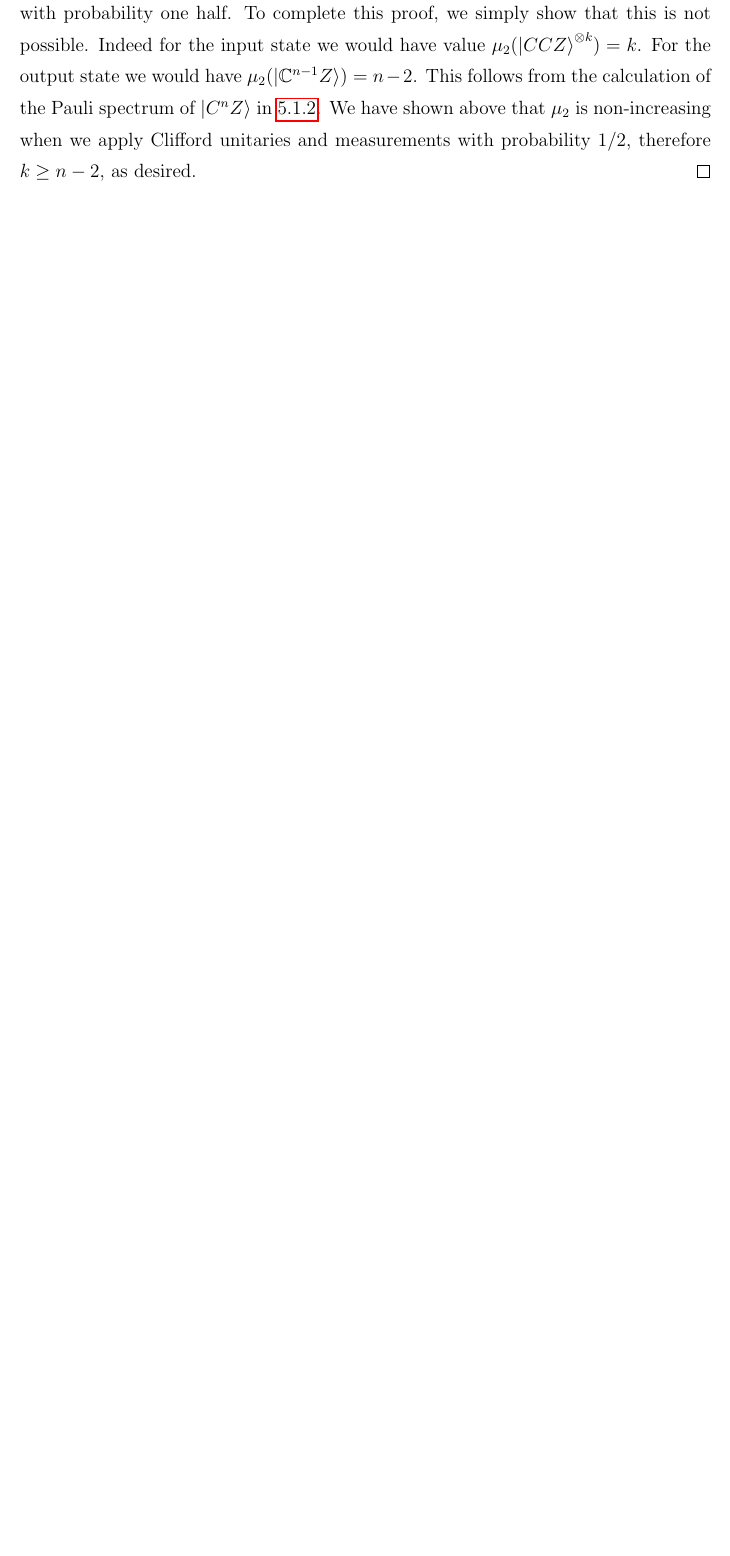
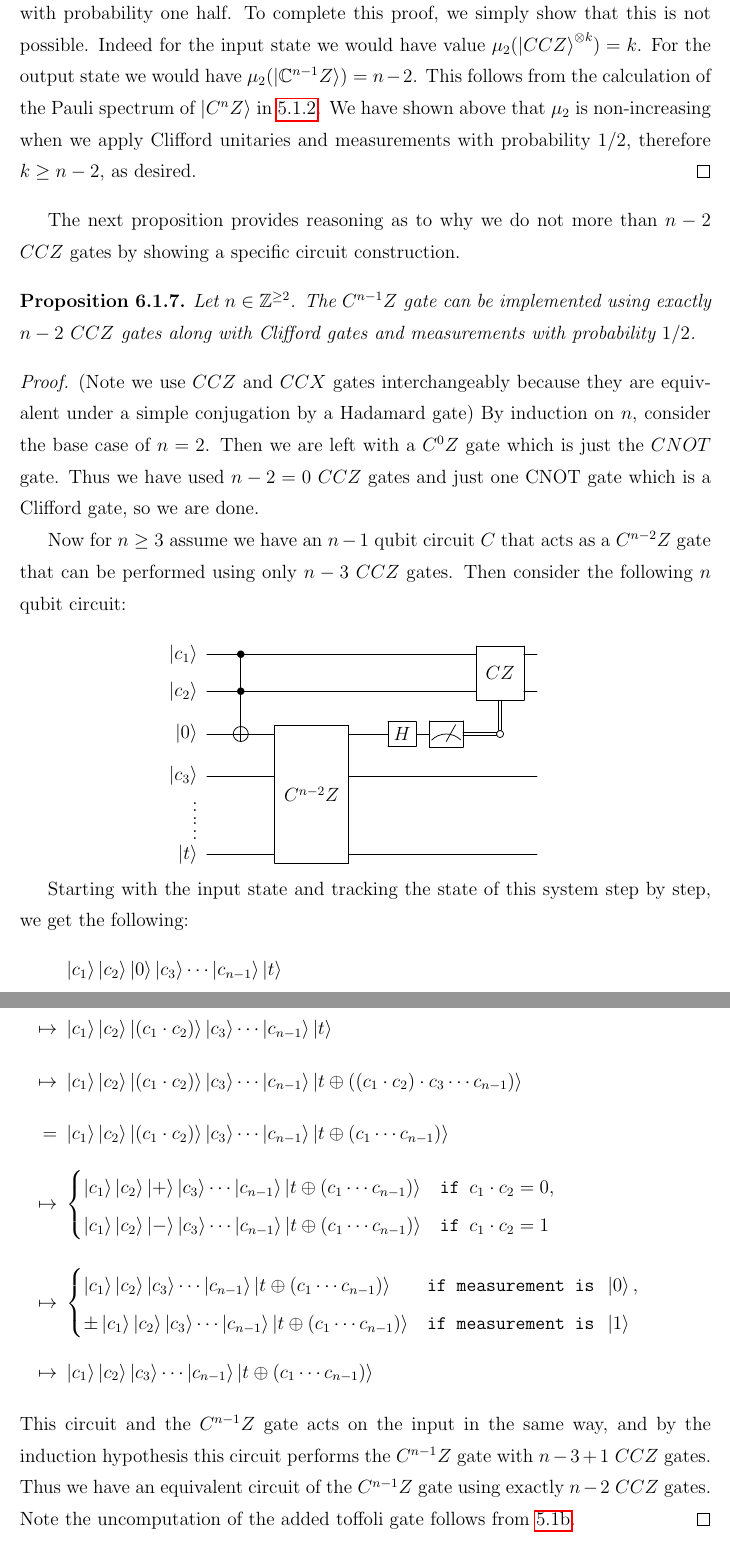
Before and after one commit to RavinderRai/qiso, a LaTeX thesis (thesis/thesis.tex): part of page 52 of 58 before the commit and two parts of pages 52 and 53 of 59 after it, the two joined at a grey line, cut so that both start at the same text, the shorter picture padded with empty space. Compiled offline with pdfLaTeX; a LaTeX package or settings file that is missing is left out.

Commit message:
added proof regardign n-2 CCZ states

```diff
--- a/thesis/thesis.tex
+++ b/thesis/thesis.tex
@@ -1226,6 +1226,46 @@ At least $n-2$ $\ket{CCZ}$ states are needed to implement the $n$-qubit multiply
 The circuit for $C^{n-1}Z$ that follows from \cite{} uses $n-2$ $CCZ$ gates. By applying that circuit to $\ket{+}^{\otimes n}$ we can prepare $\ket{C^{n-1}Z}$. If there existed a circuit that used $k$ $CCZ$ gates for $k < n-2$, we would be able to prepare states $\ket{C^{n-1}Z}$ starting from $k$ $\ket{CCZ}$ states and then using Clifford unitaries and Pauli observable measurements with probability one half. To complete this proof, we simply show that this is not possible. Indeed for the input state we would have value $\mu_2 (\ket{CCZ}^{\otimes k}) = k$. For the output state we would have $\mu_2 (\ket{\C^{n-1}Z}) = n-2$. This follows from the calculation of the Pauli spectrum of $\ket{C^nZ}$ in \ref{prop4.2}. We have shown above that $\mu_2$ is non-increasing when we apply Clifford unitaries and measurements with probability $1/2$, therefore $k \geq n-2$, as desired.
 \end{proof}
 
+The next proposition provides reasoning as to why we do not more than $n-2$ $CCZ$ gates by showing a specific circuit construction.
+
+\begin{proposition}
+Let $n \in \mathbb{Z}^{\geq 2}$. The $C^{n-1}Z$ gate can be implemented using exactly $n-2$ $CCZ$ gates along with Clifford gates and measurements with probability $1/2$.
+\end{proposition}
+\begin{proof}
+(Note we use $CCZ$ and $CCX$ gates interchangeably because they are equivalent under a simple conjugation by a Hadamard gate)
+By induction on $n$, consider the base case of $n=2$. Then we are left with a $C^0Z$ gate which is just the $CNOT$ gate. Thus we have used $n-2 = 0$ $CCZ$ gates and just one CNOT gate which is a Clifford gate, so we are done.
+
+Now for $n \geq 3$ assume we have an $n-1$ qubit circuit $C$ that acts as a $C^{n-2}Z$ gate that can be performed using only $n-3$ $CCZ$ gates. Then consider the following $n$ qubit circuit:
+
+\begin{center}
+$
+\Qcircuit @C=0.7em @R=1.1em {
+   & \lstick{\ket{c_1}} & \qw & \ctrl{1} & \qw & \qw & \qw & \qw & \qw & \qw & \multigate{1}{CZ} & \qw \\
+   & \lstick{\ket{c_2}} & \qw & \ctrl{1} & \qw & \qw & \qw & \qw & \qw & \qw & \ghost{CZ} & \qw \\
+   & \lstick{\ket{0}} & \qw & \targ & \qw & \multigate{4}{C^{n-2}Z} & \qw & \qw & \gate{H} & \meter & \cctrlo{-1} \\
+   & \lstick{\ket{c_3}} & \qw & \qw & \qw & \ghost{C^{n-2}Z} & \qw & \qw & \qw & \qw & \qw & \qw \\
+   & \lstick{\vdots}  \\
+   & \lstick{\vdots}  \\
+   & \lstick{\ket{t}} & \qw & \qw & \qw & \ghost{C^{n-2}Z} & \qw & \qw & \qw & \qw & \qw & \qw
+   }
+$
+\end{center}
+
+Starting with the input state and tracking the state of this system step by step, we get the following:
+\begin{itemize}
+\item[] $\ket{c_1}\ket{c_2}\ket{0}\ket{c_3} \cdots \ket{c_{n-1}}\ket{t}$
+\item[$\mapsto$] $\ket{c_1}\ket{c_2}\ket{(c_1 \cdot c_2)}\ket{c_3} \cdots \ket{c_{n-1}}\ket{t}$
+\item[$\mapsto$] $\ket{c_1}\ket{c_2}\ket{(c_1 \cdot c_2)}\ket{c_3} \cdots \ket{c_{n-1}} \ket{t \oplus ((c_1 \cdot c_2) \cdot c_3 \cdots c_{n-1})}$
+\item[$=$] $\ket{c_1}\ket{c_2}\ket{(c_1 \cdot c_2)}\ket{c_3} \cdots \ket{c_{n-1}} \ket{t \oplus (c_1 \cdots c_{n-1})}$
+\item[$\mapsto$] $\begin{cases} \ket{c_1}\ket{c_2}\ket{+}\ket{c_3} \cdots \ket{c_{n-1}} \ket{t \oplus (c_1 \cdots c_{n-1})} & \texttt{if } c_1 \cdot c_2 = 0, \\
+\ket{c_1}\ket{c_2}\ket{-}\ket{c_3} \cdots \ket{c_{n-1}} \ket{t \oplus (c_1 \cdots c_{n-1})} & \texttt{if } c_1 \cdot c_2 = 1 \end{cases}$
+\item[$\mapsto$] $\begin{cases} \ket{c_1}\ket{c_2}\ket{c_3} \cdots \ket{c_{n-1}} \ket{t \oplus (c_1 \cdots c_{n-1})} & \texttt{if measurement is } \ket{0} , \\
+\pm \ket{c_1}\ket{c_2}\ket{c_3} \cdots \ket{c_{n-1}} \ket{t \oplus (c_1 \cdots c_{n-1})} & \texttt{if measurement is } \ket{1} \end{cases}$
+\item[$\mapsto$] $\ket{c_1}\ket{c_2}\ket{c_3} \cdots \ket{c_{n-1}}\ket{t \oplus (c_1 \cdots c_{n-1})}$
+\end{itemize}
+This circuit and the $C^{n-1}Z$ gate acts on the input in the same way, and by the induction hypothesis this circuit performs the $C^{n-1}Z$ gate with $n-3 +1$ $CCZ$ gates. Thus we have an equivalent circuit of the $C^{n-1}Z$ gate using exactly $n-2$ $CCZ$ gates. Note the uncomputation of the added toffoli gate follows from \ref{one bit adder b}.
+\end{proof}
+
 \section{Lower Bounds for the modular adder}
 To establish lower bounds for adder circuits we will use the fact that adder can create a complex conjugate copy of a Fourier state. Our strategy is to generalize $\mu_2$ to be defined on a wider set of states including Fourier states. This is achieved by extending the domain of $v_2$ to a wider set of values. Now we will list and discuss properties of $v_2$ needed for the lower-bound proof and prove the lower bound for the adder using them.
 
```
